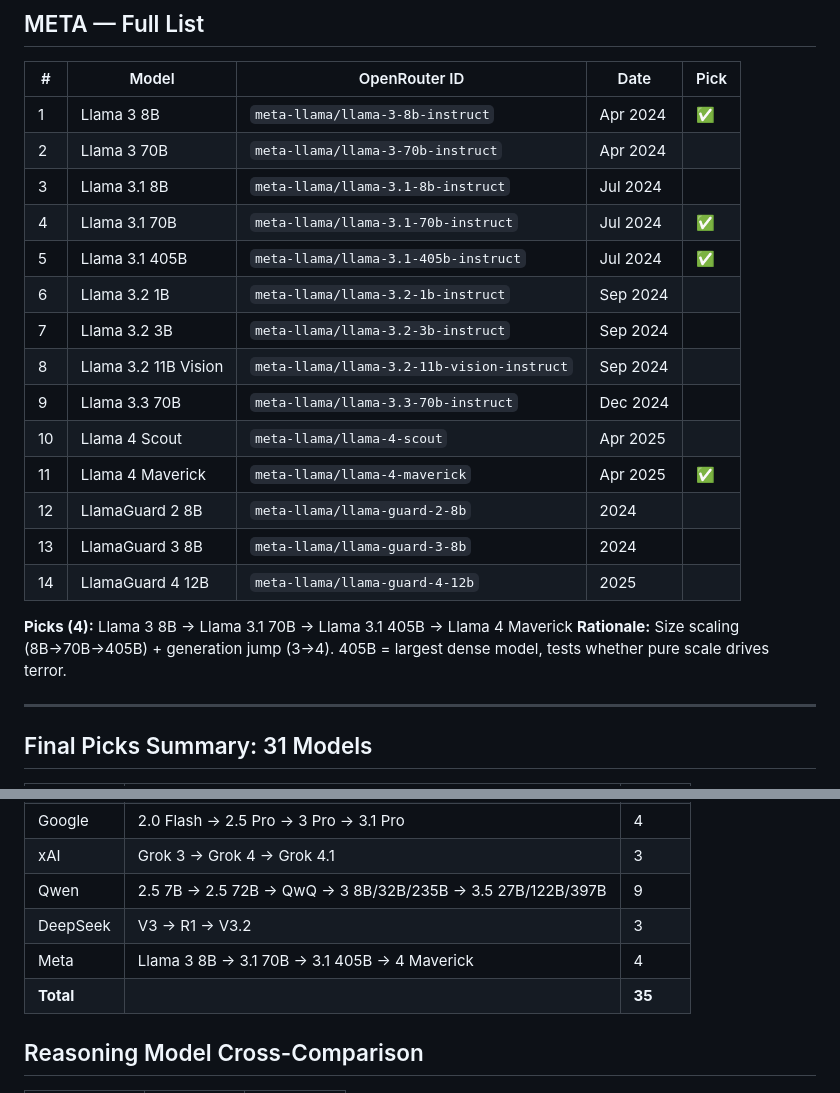
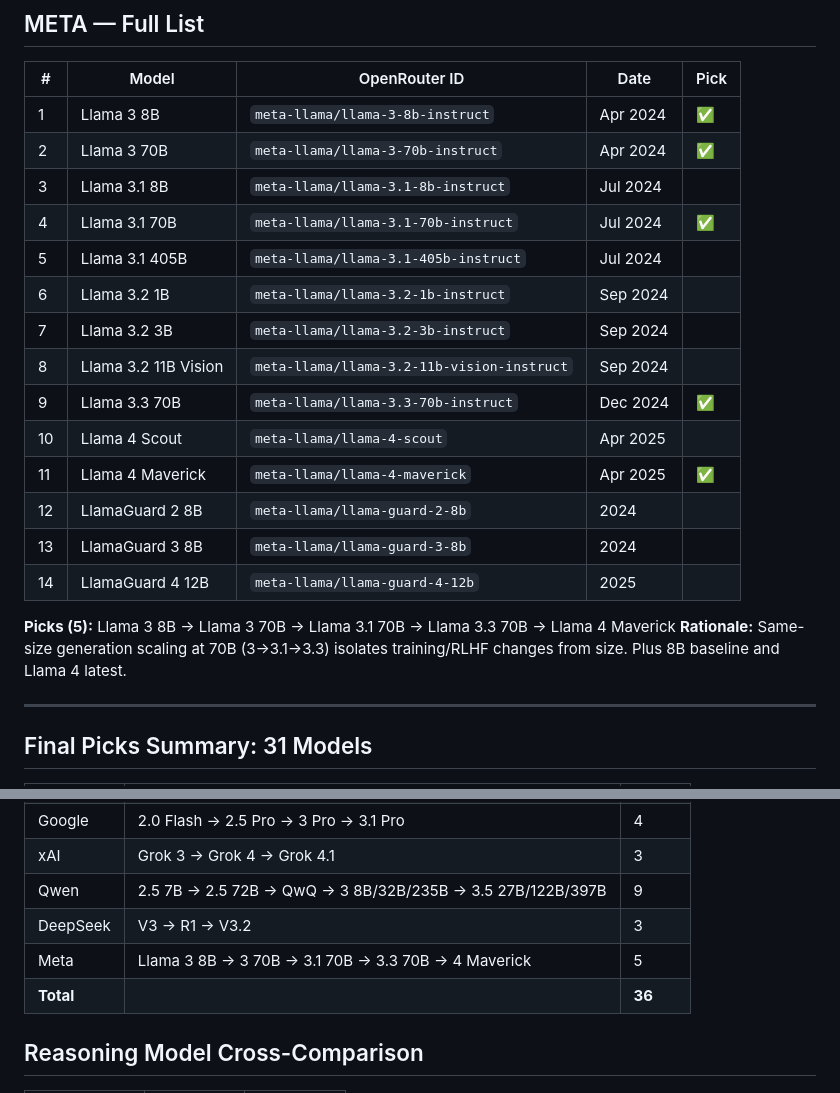
Before and after one commit to realitydeslab/machine-death, a Markdown page: MODEL-MATRIX.md, 2 parts joined by grey strips. Drawn GitHub-style.

Commit message:
Meta lineage: same-size 70B across generations (3→3.1→3.3), drop 405B

```diff
--- a/MODEL-MATRIX.md
+++ b/MODEL-MATRIX.md
@@ -162,22 +162,22 @@
 | # | Model | OpenRouter ID | Date | Pick |
 |---|---|---|---|---|
 | 1 | Llama 3 8B | `meta-llama/llama-3-8b-instruct` | Apr 2024 | ✅ |
-| 2 | Llama 3 70B | `meta-llama/llama-3-70b-instruct` | Apr 2024 | |
+| 2 | Llama 3 70B | `meta-llama/llama-3-70b-instruct` | Apr 2024 | ✅ |
 | 3 | Llama 3.1 8B | `meta-llama/llama-3.1-8b-instruct` | Jul 2024 | |
 | 4 | Llama 3.1 70B | `meta-llama/llama-3.1-70b-instruct` | Jul 2024 | ✅ |
-| 5 | Llama 3.1 405B | `meta-llama/llama-3.1-405b-instruct` | Jul 2024 | ✅ |
+| 5 | Llama 3.1 405B | `meta-llama/llama-3.1-405b-instruct` | Jul 2024 | |
 | 6 | Llama 3.2 1B | `meta-llama/llama-3.2-1b-instruct` | Sep 2024 | |
 | 7 | Llama 3.2 3B | `meta-llama/llama-3.2-3b-instruct` | Sep 2024 | |
 | 8 | Llama 3.2 11B Vision | `meta-llama/llama-3.2-11b-vision-instruct` | Sep 2024 | |
-| 9 | Llama 3.3 70B | `meta-llama/llama-3.3-70b-instruct` | Dec 2024 | |
+| 9 | Llama 3.3 70B | `meta-llama/llama-3.3-70b-instruct` | Dec 2024 | ✅ |
 | 10 | Llama 4 Scout | `meta-llama/llama-4-scout` | Apr 2025 | |
 | 11 | Llama 4 Maverick | `meta-llama/llama-4-maverick` | Apr 2025 | ✅ |
 | 12 | LlamaGuard 2 8B | `meta-llama/llama-guard-2-8b` | 2024 | |
 | 13 | LlamaGuard 3 8B | `meta-llama/llama-guard-3-8b` | 2024 | |
 | 14 | LlamaGuard 4 12B | `meta-llama/llama-guard-4-12b` | 2025 | |
 
-**Picks (4):** Llama 3 8B → Llama 3.1 70B → Llama 3.1 405B → Llama 4 Maverick
-**Rationale:** Size scaling (8B→70B→405B) + generation jump (3→4). 405B = largest dense model, tests whether pure scale drives terror.
+**Picks (5):** Llama 3 8B → Llama 3 70B → Llama 3.1 70B → Llama 3.3 70B → Llama 4 Maverick
+**Rationale:** Same-size generation scaling at 70B (3→3.1→3.3) isolates training/RLHF changes from size. Plus 8B baseline and Llama 4 latest.
 
 ---
 
@@ -191,8 +191,8 @@
 | xAI | Grok 3 → Grok 4 → Grok 4.1 | 3 |
 | Qwen | 2.5 7B → 2.5 72B → QwQ → 3 8B/32B/235B → 3.5 27B/122B/397B | 9 |
 | DeepSeek | V3 → R1 → V3.2 | 3 |
-| Meta | Llama 3 8B → 3.1 70B → 3.1 405B → 4 Maverick | 4 |
-| **Total** | | **35** |
+| Meta | Llama 3 8B → 3 70B → 3.1 70B → 3.3 70B → 4 Maverick | 5 |
+| **Total** | | **36** |
 
 ## Reasoning Model Cross-Comparison
 | Model | Family | Type |
```
